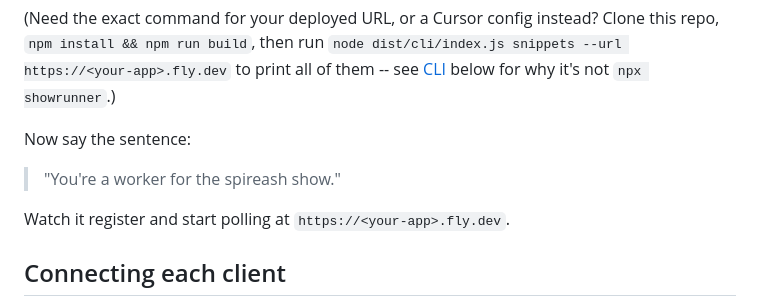
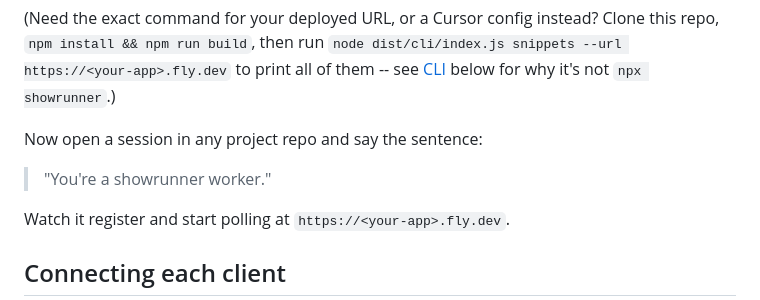
Before and after one commit to khou/showrunner, a Markdown page: README.md, the part around one of its changes. Drawn GitHub-style.

```diff
--- a/README.md
+++ b/README.md
@@ -41,9 +67,9 @@ Clone this repo, `npm install && npm run build`, then run
 `node dist/cli/index.js snippets --url https://<your-app>.fly.dev` to print
 all of them -- see [CLI](#cli) below for why it's not `npx showrunner`.)
 
-Now say the sentence:
+Now open a session in any project repo and say the sentence:
 
-> "You're a worker for the spireash show."
+> "You're a showrunner worker."
 
 Watch it register and start polling at `https://<your-app>.fly.dev`.
 
```
Also changed, not shown: other parts of README.md (+31 -5 lines), DESIGN.md (+7 -3 lines), PLAN.md (+1 -1 lines), assets/callboard.png (added), 11 other files.
